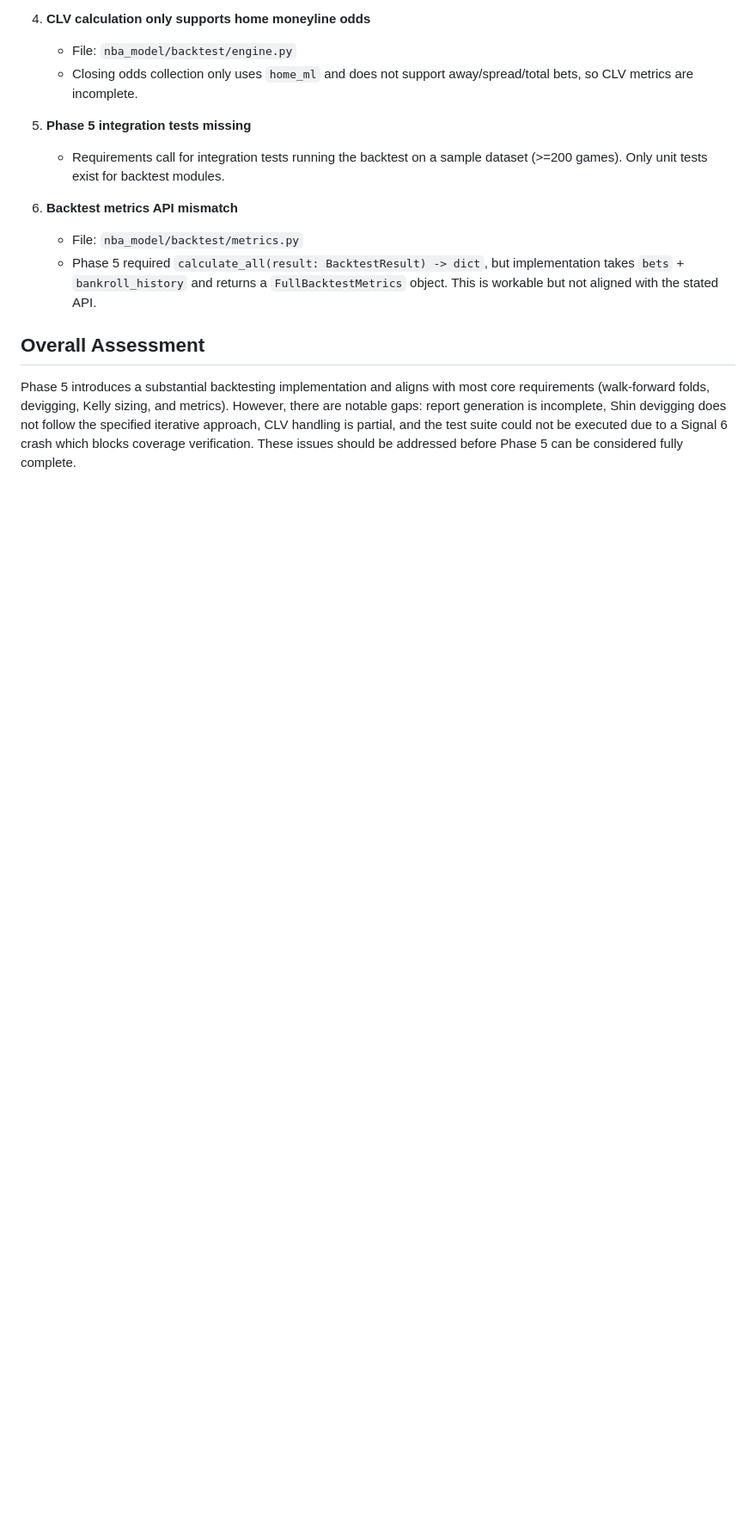
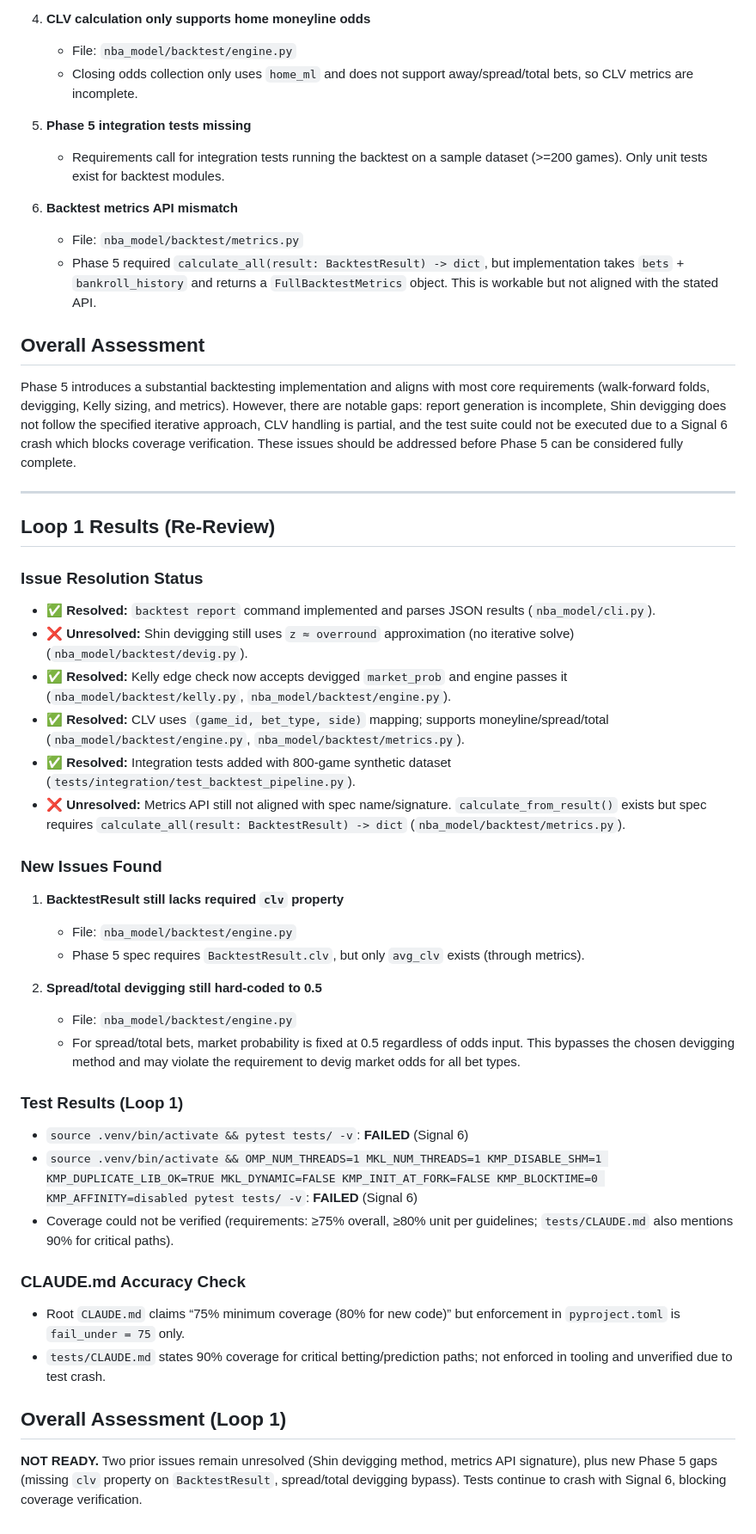
Before and after one commit to mattdlong/nba-model-and-ai, a Markdown page: implementation/phase5_review.md, the part around the change. Shown at 86% size. GitHub-like rendering; blank space fills up the shorter version.

Commit message:
docs: Phase 5 implementation review - Loop 1 (Codex)

```diff
--- a/implementation/phase5_review.md
+++ b/implementation/phase5_review.md
@@ -79,3 +79,36 @@ Coverage Requirement:
 
 ## Overall Assessment
 Phase 5 introduces a substantial backtesting implementation and aligns with most core requirements (walk-forward folds, devigging, Kelly sizing, and metrics). However, there are notable gaps: report generation is incomplete, Shin devigging does not follow the specified iterative approach, CLV handling is partial, and the test suite could not be executed due to a Signal 6 crash which blocks coverage verification. These issues should be addressed before Phase 5 can be considered fully complete.
+
+---
+
+## Loop 1 Results (Re-Review)
+
+### Issue Resolution Status
+- ✅ **Resolved:** `backtest report` command implemented and parses JSON results (`nba_model/cli.py`).
+- ❌ **Unresolved:** Shin devigging still uses `z ≈ overround` approximation (no iterative solve) (`nba_model/backtest/devig.py`).
+- ✅ **Resolved:** Kelly edge check now accepts devigged `market_prob` and engine passes it (`nba_model/backtest/kelly.py`, `nba_model/backtest/engine.py`).
+- ✅ **Resolved:** CLV uses `(game_id, bet_type, side)` mapping; supports moneyline/spread/total (`nba_model/backtest/engine.py`, `nba_model/backtest/metrics.py`).
+- ✅ **Resolved:** Integration tests added with 800-game synthetic dataset (`tests/integration/test_backtest_pipeline.py`).
+- ❌ **Unresolved:** Metrics API still not aligned with spec name/signature. `calculate_from_result()` exists but spec requires `calculate_all(result: BacktestResult) -> dict` (`nba_model/backtest/metrics.py`).
+
+### New Issues Found
+1. **BacktestResult still lacks required `clv` property**
+   - File: `nba_model/backtest/engine.py`
+   - Phase 5 spec requires `BacktestResult.clv`, but only `avg_clv` exists (through metrics).
+
+2. **Spread/total devigging still hard-coded to 0.5**
+   - File: `nba_model/backtest/engine.py`
+   - For spread/total bets, market probability is fixed at 0.5 regardless of odds input. This bypasses the chosen devigging method and may violate the requirement to devig market odds for all bet types.
+
+### Test Results (Loop 1)
+- `source .venv/bin/activate && pytest tests/ -v`: **FAILED** (Signal 6)
+- `source .venv/bin/activate && OMP_NUM_THREADS=1 MKL_NUM_THREADS=1 KMP_DISABLE_SHM=1 KMP_DUPLICATE_LIB_OK=TRUE MKL_DYNAMIC=FALSE KMP_INIT_AT_FORK=FALSE KMP_BLOCKTIME=0 KMP_AFFINITY=disabled pytest tests/ -v`: **FAILED** (Signal 6)
+- Coverage could not be verified (requirements: ≥75% overall, ≥80% unit per guidelines; `tests/CLAUDE.md` also mentions 90% for critical paths).
+
+### CLAUDE.md Accuracy Check
+- Root `CLAUDE.md` claims “75% minimum coverage (80% for new code)” but enforcement in `pyproject.toml` is `fail_under = 75` only.
+- `tests/CLAUDE.md` states 90% coverage for critical betting/prediction paths; not enforced in tooling and unverified due to test crash.
+
+## Overall Assessment (Loop 1)
+**NOT READY.** Two prior issues remain unresolved (Shin devigging method, metrics API signature), plus new Phase 5 gaps (missing `clv` property on `BacktestResult`, spread/total devigging bypass). Tests continue to crash with Signal 6, blocking coverage verification.
```
